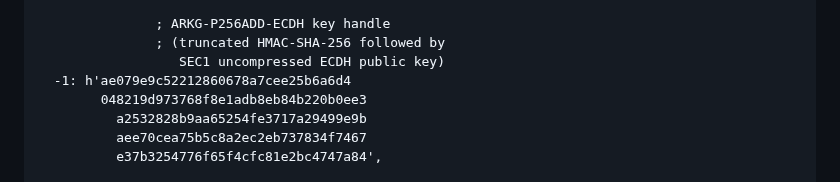
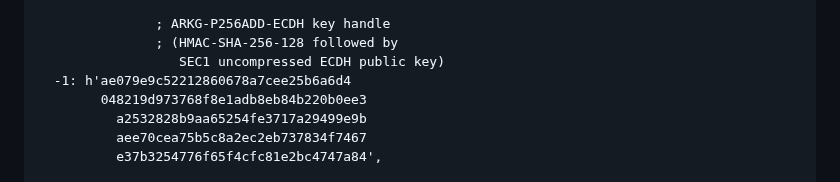
Before and after one commit to Yubico/arkg-rfc, a Markdown page: draft-bradleylundberg-cfrg-arkg.md, the part around the change. GitHub-like rendering.

Commit message:
Rewrite "truncated HMAC-SHA-256" as "HMAC-SHA-256-128"

```diff
--- a/draft-bradleylundberg-cfrg-arkg.md
+++ b/draft-bradleylundberg-cfrg-arkg.md
@@ -1014,7 +1014,7 @@ and restricted for use with the ESP256 [fully-spec-algs] signature algorithm:
   3: -65539,   ; alg: ESP256-ARKG
 
                ; ARKG-P256ADD-ECDH key handle
-               ; (truncated HMAC-SHA-256 followed by
+               ; (HMAC-SHA-256-128 followed by
                   SEC1 uncompressed ECDH public key)
   -1: h'ae079e9c52212860678a7cee25b6a6d4
         048219d973768f8e1adb8eb84b220b0ee3
```
